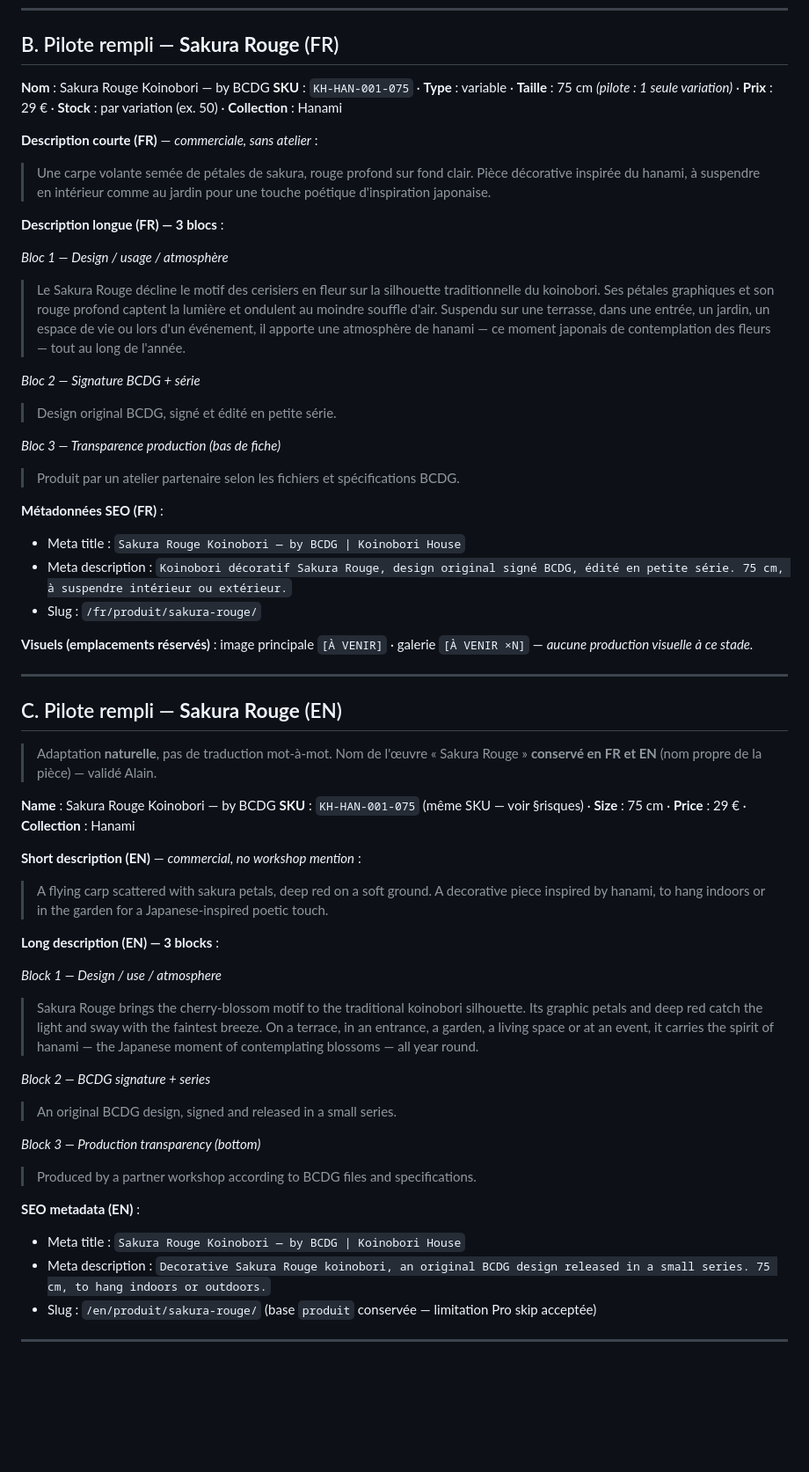
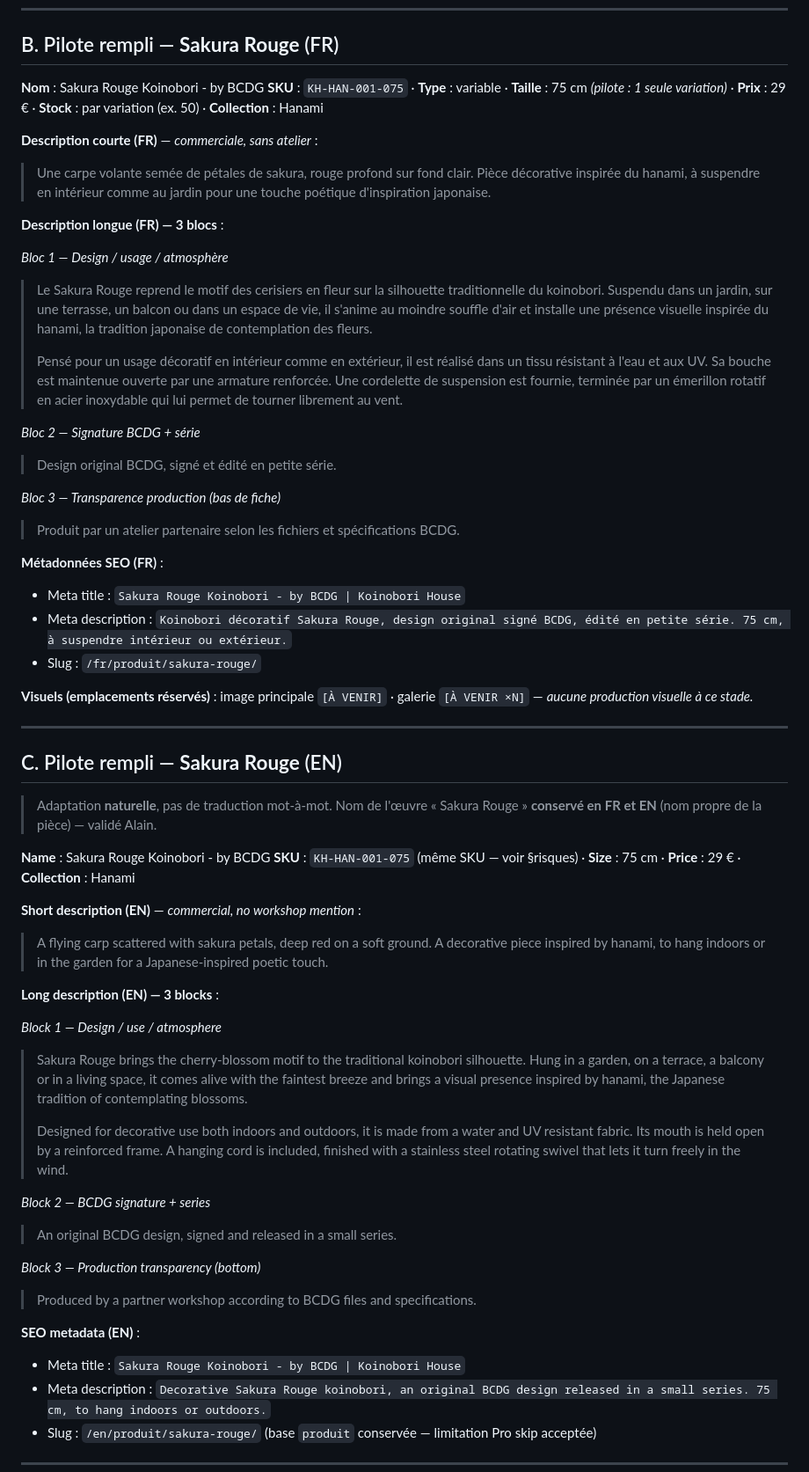
Before and after one commit to Ahlaoban/koinobori-house, a Markdown page: docs/lot2/KH-203-gabarit-fiche-produit.md, the part around one of its changes. Shown at 88% size. GitHub-like rendering; blank space fills up the shorter version.

Commit message:
docs(lot2): revision gabarit Sakura (bloc 1 enrichi, tiret simple) + doctrine sans tiret cadratin
Bloc 1 pilote enrichi de caracteristiques physiques concretes (vent,
eau/UV, armature renforcee, emerillon inox, cordelette ; pas de diametre
public). Signature nom = "- by BCDG" (tiret simple). Bloc 1 FR + EN
valides (Alain).
CLAUDE.md : convention mise a jour (- by BCDG) + nouvelle regle =
jamais de tiret cadratin dans les fiches produits FR/EN.

Co-Authored-By: Claude Opus 4.8 (1M context) <noreply@anthropic.com>

```diff
--- a/docs/lot2/KH-203-gabarit-fiche-produit.md
+++ b/docs/lot2/KH-203-gabarit-fiche-produit.md
@@ -27,7 +27,7 @@
 
 ## B. Pilote rempli — **Sakura Rouge** (FR)
 
-**Nom** : Sakura Rouge Koinobori — by BCDG
+**Nom** : Sakura Rouge Koinobori - by BCDG
 **SKU** : `KH-HAN-001-075` · **Type** : variable · **Taille** : 75 cm *(pilote : 1 seule variation)* · **Prix** : 29 € · **Stock** : par variation (ex. 50) · **Collection** : Hanami
 
 **Description courte (FR)** — *commerciale, sans atelier* :
@@ -36,7 +36,9 @@
 **Description longue (FR) — 3 blocs** :
 
 *Bloc 1 — Design / usage / atmosphère*
-> Le Sakura Rouge décline le motif des cerisiers en fleur sur la silhouette traditionnelle du koinobori. Ses pétales graphiques et son rouge profond captent la lumière et ondulent au moindre souffle d'air. Suspendu sur une terrasse, dans une entrée, un jardin, un espace de vie ou lors d'un événement, il apporte une atmosphère de hanami — ce moment japonais de contemplation des fleurs — tout au long de l'année.
+> Le Sakura Rouge reprend le motif des cerisiers en fleur sur la silhouette traditionnelle du koinobori. Suspendu dans un jardin, sur une terrasse, un balcon ou dans un espace de vie, il s'anime au moindre souffle d'air et installe une présence visuelle inspirée du hanami, la tradition japonaise de contemplation des fleurs.
+>
+> Pensé pour un usage décoratif en intérieur comme en extérieur, il est réalisé dans un tissu résistant à l'eau et aux UV. Sa bouche est maintenue ouverte par une armature renforcée. Une cordelette de suspension est fournie, terminée par un émerillon rotatif en acier inoxydable qui lui permet de tourner librement au vent.
 
 *Bloc 2 — Signature BCDG + série*
 > Design original BCDG, signé et édité en petite série.
@@ -45,7 +47,7 @@
 > Produit par un atelier partenaire selon les fichiers et spécifications BCDG.
 
 **Métadonnées SEO (FR)** :
-- Meta title : `Sakura Rouge Koinobori — by BCDG | Koinobori House`
+- Meta title : `Sakura Rouge Koinobori - by BCDG | Koinobori House`
 - Meta description : `Koinobori décoratif Sakura Rouge, design original signé BCDG, édité en petite série. 75 cm, à suspendre intérieur ou extérieur.`
 - Slug : `/fr/produit/sakura-rouge/`
 
@@ -57,7 +59,7 @@
 
 > Adaptation **naturelle**, pas de traduction mot-à-mot. Nom de l'œuvre « Sakura Rouge » **conservé en FR et EN** (nom propre de la pièce) — validé Alain.
 
-**Name** : Sakura Rouge Koinobori — by BCDG
+**Name** : Sakura Rouge Koinobori - by BCDG
 **SKU** : `KH-HAN-001-075` (même SKU — voir §risques) · **Size** : 75 cm · **Price** : 29 € · **Collection** : Hanami
 
 **Short description (EN)** — *commercial, no workshop mention* :
@@ -66,7 +68,9 @@
 **Long description (EN) — 3 blocks** :
 
 *Block 1 — Design / use / atmosphere*
-> Sakura Rouge brings the cherry-blossom motif to the traditional koinobori silhouette. Its graphic petals and deep red catch the light and sway with the faintest breeze. On a terrace, in an entrance, a garden, a living space or at an event, it carries the spirit of hanami — the Japanese moment of contemplating blossoms — all year round.
+> Sakura Rouge brings the cherry-blossom motif to the traditional koinobori silhouette. Hung in a garden, on a terrace, a balcony or in a living space, it comes alive with the faintest breeze and brings a visual presence inspired by hanami, the Japanese tradition of contemplating blossoms.
+>
+> Designed for decorative use both indoors and outdoors, it is made from a water and UV resistant fabric. Its mouth is held open by a reinforced frame. A hanging cord is included, finished with a stainless steel rotating swivel that lets it turn freely in the wind.
 
 *Block 2 — BCDG signature + series*
 > An original BCDG design, signed and released in a small series.
@@ -75,7 +79,7 @@
 > Produced by a partner workshop according to BCDG files and specifications.
 
 **SEO metadata (EN)** :
-- Meta title : `Sakura Rouge Koinobori — by BCDG | Koinobori House`
+- Meta title : `Sakura Rouge Koinobori - by BCDG | Koinobori House`
 - Meta description : `Decorative Sakura Rouge koinobori, an original BCDG design released in a small series. 75 cm, to hang indoors or outdoors.`
 - Slug : `/en/produit/sakura-rouge/` (base `produit` conservée — limitation Pro skip acceptée)
 
```
Also changed, not shown: other parts of docs/lot2/KH-203-gabarit-fiche-produit.md (+2 -2 lines), CLAUDE.md (+3 -2 lines).
